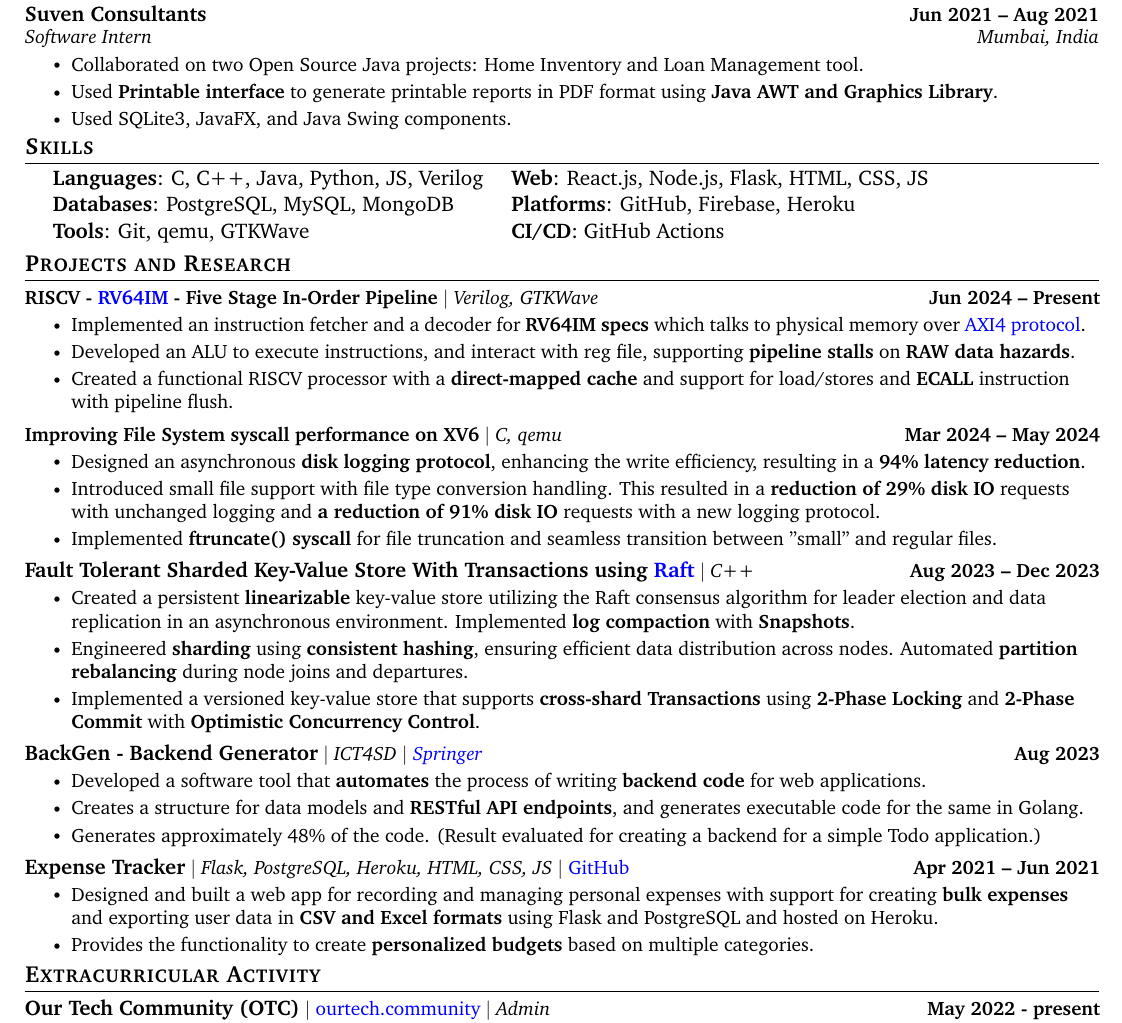
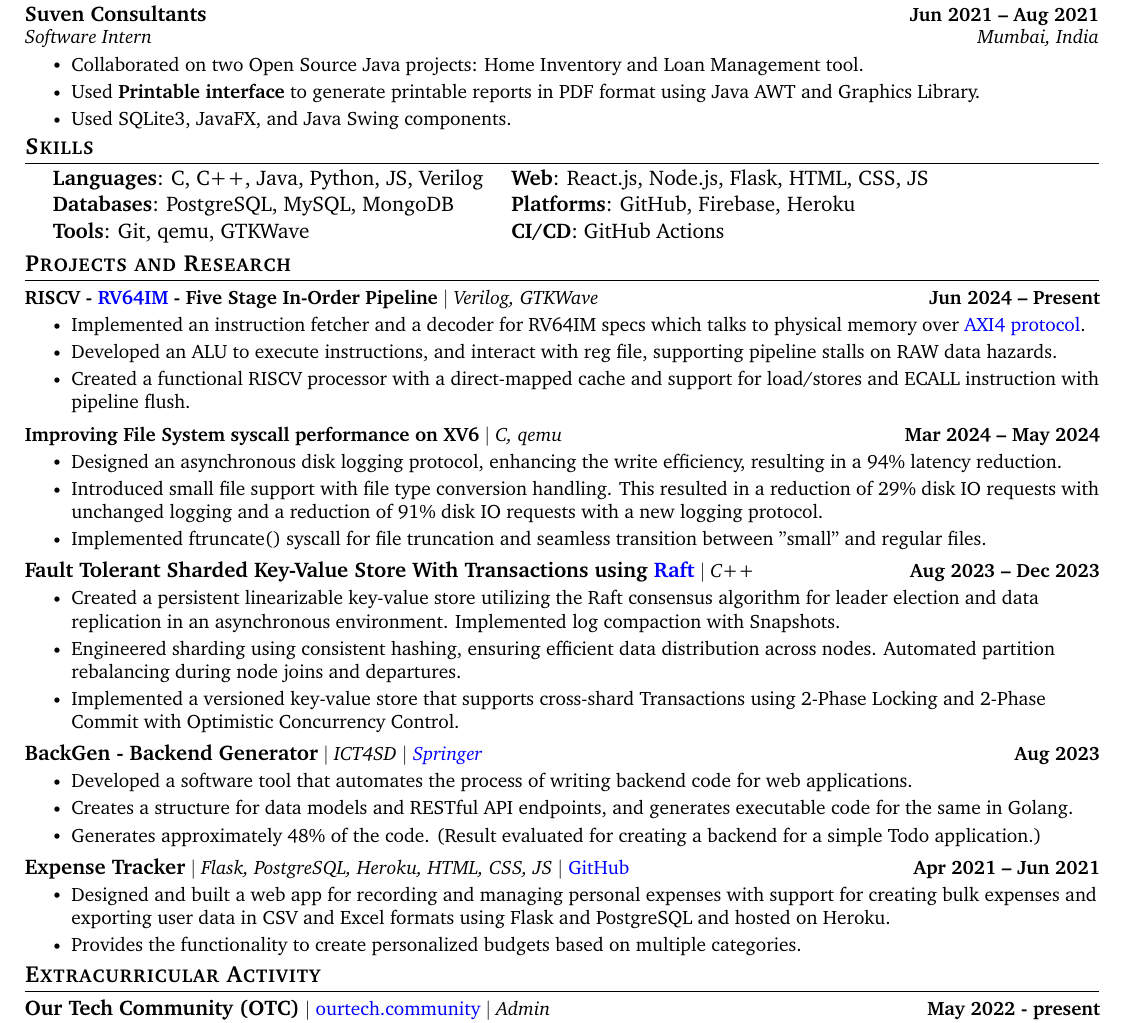
Before and after one commit to PranavDani/Resume, a LaTeX CV (resume.tex): part of the page, cut so that both start at the same text. Compiled offline with pdfLaTeX.

Commit message:
🛠️ update: remove bold

```diff
--- a/resume.tex
+++ b/resume.tex
@@ -188,7 +188,7 @@
             {Software Intern}{Mumbai, India}
             \resumeItemListStart
                 \resumeItem{Collaborated on two Open Source Java projects: Home Inventory and Loan Management tool.}
-                \resumeItem{Used \textbf{Printable interface} to generate printable reports in PDF format using \textbf{Java AWT and Graphics Library}.}
+                \resumeItem{Used \textbf{Printable interface} to generate printable reports in PDF format using Java AWT and Graphics Library.}
                 \resumeItem{Used SQLite3, JavaFX, and Java Swing components.}
             \resumeItemListEnd
         \vspace{-3pt}
@@ -230,35 +230,35 @@
         \resumeProjectHeading
             {\textbf{RISCV - \href{https://riscv.org/wp-content/uploads/2017/05/riscv-spec-v2.2.pdf}{RV64IM} - Five Stage In-Order Pipeline} $|$ \emph{Verilog, GTKWave}}{Jun 2024 -- Present}
             \resumeItemListStart
-                \resumeItem{Implemented an instruction fetcher and a decoder for \textbf{RV64IM specs} which talks to physical memory over \href{https://developer.arm.com/documentation/ihi0022/latest}{AXI4 protocol}.}
-                \resumeItem{Developed an ALU to execute instructions, and interact with reg file, supporting \textbf{pipeline stalls} on \textbf{RAW data hazards}.}
-                \resumeItem{Created a functional RISCV processor with a \textbf{direct-mapped cache} and support for load/stores and \textbf{ECALL} instruction with pipeline flush.}
+                \resumeItem{Implemented an instruction fetcher and a decoder for RV64IM specs which talks to physical memory over \href{https://developer.arm.com/documentation/ihi0022/latest}{AXI4 protocol}.}
+                \resumeItem{Developed an ALU to execute instructions, and interact with reg file, supporting pipeline stalls on RAW data hazards.}
+                \resumeItem{Created a functional RISCV processor with a direct-mapped cache and support for load/stores and ECALL instruction with pipeline flush.}
             \resumeItemListEnd
         \vspace{-17pt}
 
          \resumeProjectHeading
             {\textbf{Improving File System syscall performance on XV6} $|$ \emph{C, qemu}}{Mar 2024 -- May 2024}
             \resumeItemListStart
-                \resumeItem{Designed an asynchronous \textbf{disk logging protocol}, enhancing the write efficiency, resulting in a \textbf{94\%  latency reduction}.}
-                \resumeItem{Introduced small file support with file type conversion handling. This resulted in a \textbf{reduction of 29\% disk IO} requests with unchanged logging and \textbf{a reduction of 91\% disk IO} requests with a new logging protocol.}
-                \resumeItem{Implemented \textbf{ftruncate() syscall} for file truncation and seamless transition between "small" and regular files.}
+                \resumeItem{Designed an asynchronous disk logging protocol, enhancing the write efficiency, resulting in a 94\%  latency reduction.}
+                \resumeItem{Introduced small file support with file type conversion handling. This resulted in a reduction of 29\% disk IO requests with unchanged logging and a reduction of 91\% disk IO requests with a new logging protocol.}
+                \resumeItem{Implemented ftruncate() syscall for file truncation and seamless transition between "small" and regular files.}
             \resumeItemListEnd
         \vspace{-17pt}
 
         \resumeProjectHeading
             {\textbf{\normalsize{Fault Tolerant Sharded Key-Value Store With Transactions using \href{https://raft.github.io/raft.pdf}{Raft}}} $|$ \emph{C++}}{Aug 2023 -- Dec 2023}
             \resumeItemListStart
-                \resumeItem{Created a persistent \textbf{linearizable} key-value store utilizing the Raft consensus algorithm for leader election and data replication in an asynchronous environment. Implemented \textbf{log compaction} with \textbf{Snapshots}.}
-                \resumeItem{Engineered \textbf{sharding} using \textbf{consistent hashing}, ensuring efficient data distribution across nodes. Automated \textbf{partition rebalancing} during node joins and departures.}
-                \resumeItem{Implemented a versioned key-value store that supports \textbf{cross-shard Transactions} using \textbf{2-Phase Locking} and \textbf{2-Phase Commit} with \textbf{Optimistic Concurrency Control}.}
+                \resumeItem{Created a persistent linearizable key-value store utilizing the Raft consensus algorithm for leader election and data replication in an asynchronous environment. Implemented log compaction with Snapshots.}
+                \resumeItem{Engineered sharding using consistent hashing, ensuring efficient data distribution across nodes. Automated partition rebalancing during node joins and departures.}
+                \resumeItem{Implemented a versioned key-value store that supports cross-shard Transactions using 2-Phase Locking and 2-Phase Commit with Optimistic Concurrency Control.}
             \resumeItemListEnd
         \vspace{-17pt}
 
         \resumeProjectHeading
             {\textbf{\normalsize{BackGen - Backend Generator}} $|$ \emph{ICT4SD $|$ \href{https://link.springer.com/chapter/10.1007/978-981-99-6568-7_34}{Springer}}}{Aug 2023}
             \resumeItemListStart
-                \resumeItem{Developed a software tool that \textbf{automates} the process of writing \textbf{backend code} for web applications.}
-                \resumeItem{Creates a structure for data models and \textbf{RESTful API endpoints}, and generates executable code for the same in Golang.}
+                \resumeItem{Developed a software tool that automates the process of writing backend code for web applications.}
+                \resumeItem{Creates a structure for data models and RESTful API endpoints, and generates executable code for the same in Golang.}
                 \resumeItem{Generates approximately 48\% of the code. (Result evaluated for creating a backend for a simple Todo application.)}
             \resumeItemListEnd
         \vspace{-17pt}
@@ -274,8 +274,8 @@
         \resumeProjectHeading
             {\textbf{\normalsize{Expense Tracker}} $|$ \emph{Flask, PostgreSQL, Heroku, HTML, CSS, JS} $|$ \href{https://github.com/PranavDani/Expense-Tracker}{GitHub}}{Apr 2021 -- Jun 2021}
             \resumeItemListStart
-                \resumeItem{Designed and built a web app for recording and managing personal expenses with support for creating \textbf{bulk expenses} and exporting user data in \textbf{CSV and Excel formats} using Flask and PostgreSQL and hosted on Heroku.}
-                \resumeItem{Provides the functionality to create \textbf{personalized budgets} based on multiple categories.}
+                \resumeItem{Designed and built a web app for recording and managing personal expenses with support for creating bulk expenses and exporting user data in CSV and Excel formats using Flask and PostgreSQL and hosted on Heroku.}
+                \resumeItem{Provides the functionality to create personalized budgets based on multiple categories.}
             \resumeItemListEnd
 
     \resumeSubHeadingListEnd
```
